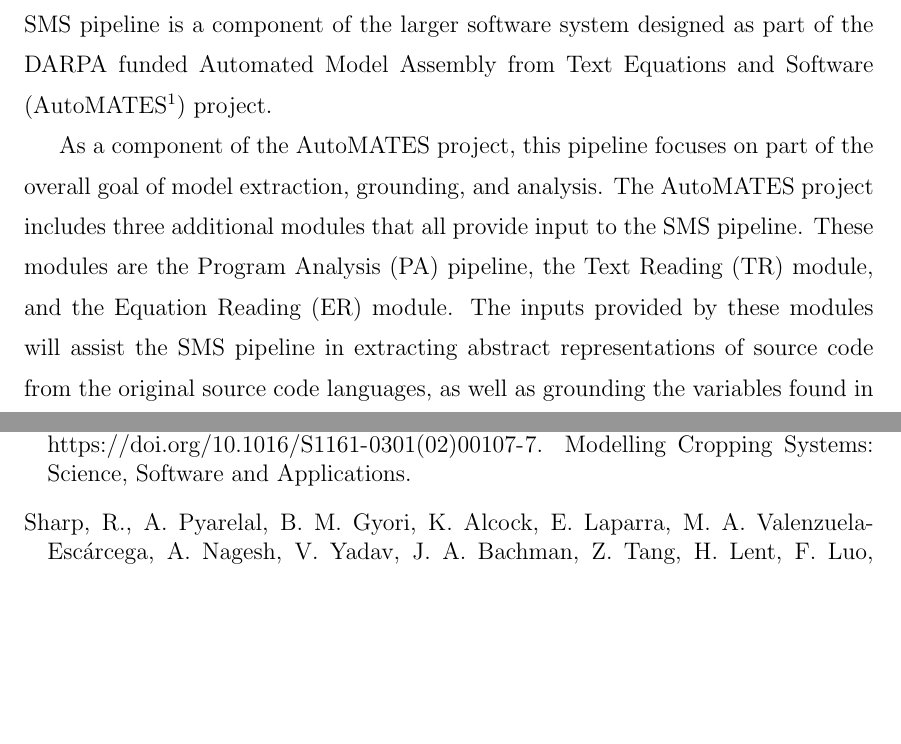
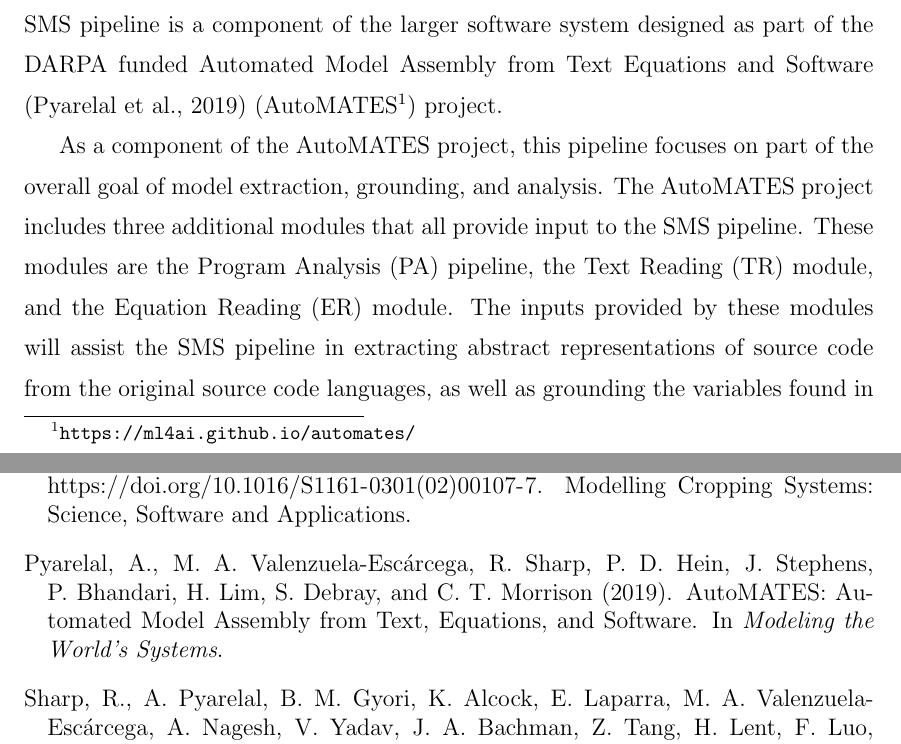
Before and after one commit to pauldhein/ua-ms-thesis, a LaTeX thesis (proposal.tex, which reads mainmatter/introduction.tex): two parts of pages 12 and 15 of 15, joined at a grey line, cut so that both start at the same text, the shorter picture padded with empty space. Compiled offline with pdfLaTeX.

Commit message:
Added citation for the AutoMATES paper

```diff
--- a/mainmatter/introduction.tex
+++ b/mainmatter/introduction.tex
@@ -120,7 +120,7 @@
 \section{This Work\label{sec:this_work}}
 In this thesis I will present the Scientific Model Selection (SMS) pipeline: a system that provides a set of tools to help with the comparison and selection of models extracted from source code.
 To accomplish this task the system must be able to extract scientific models from source code, ground the real-world variables contained in the models using information gained from associated texts, and finally perform the model selection task using information gained from sensitivity analysis.
-The SMS pipeline is a component of the larger software system designed as part of the DARPA funded Automated Model Assembly from Text Equations and Software (AutoMATES\footnote{\url{https://ml4ai.github.io/automates/}}) project.
+The SMS pipeline is a component of the larger software system designed as part of the DARPA funded Automated Model Assembly from Text Equations and Software \citep{pyarelal2019} (AutoMATES\footnote{\url{https://ml4ai.github.io/automates/}}) project.
 
 As a component of the AutoMATES project, this pipeline focuses on part of the overall goal of model extraction, grounding, and analysis.
 The AutoMATES project includes three additional modules that all provide input to the SMS pipeline.
```
Also changed, not shown: bibliography.bib (+0 -10 lines).
